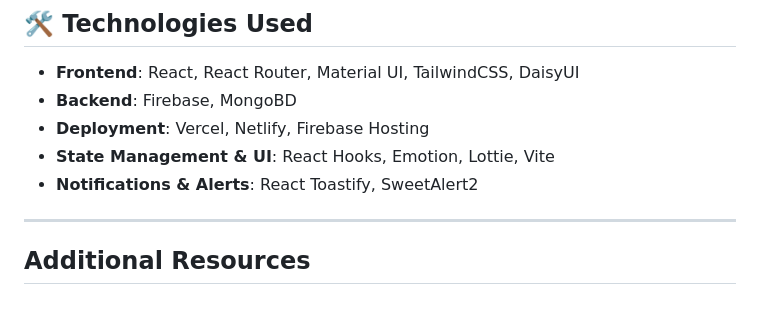
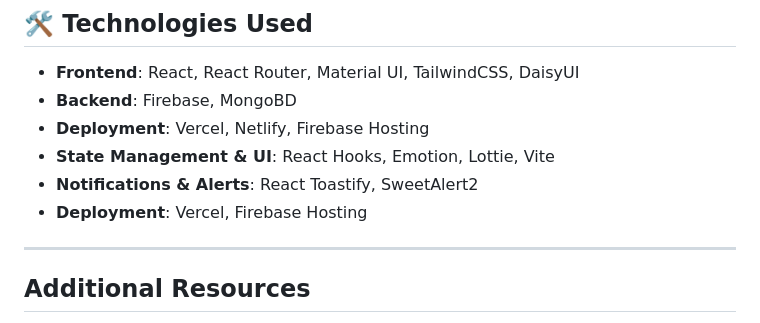
Before and after one commit to Sais-opu/CrowdCube-Client-side, a Markdown page: README.md, the part around the change. Rendered like a GitHub page.

```diff
--- a/README.md
+++ b/README.md
@@ -32,6 +32,7 @@ CrowdCube is a dynamic crowdfunding platform that allows users to create, manage
 - **Deployment**: Vercel, Netlify, Firebase Hosting
 - **State Management & UI**: React Hooks, Emotion, Lottie, Vite
 - **Notifications & Alerts**: React Toastify, SweetAlert2
+- **Deployment**: Vercel, Firebase Hosting
 
 ---
 ## Additional Resources
```
